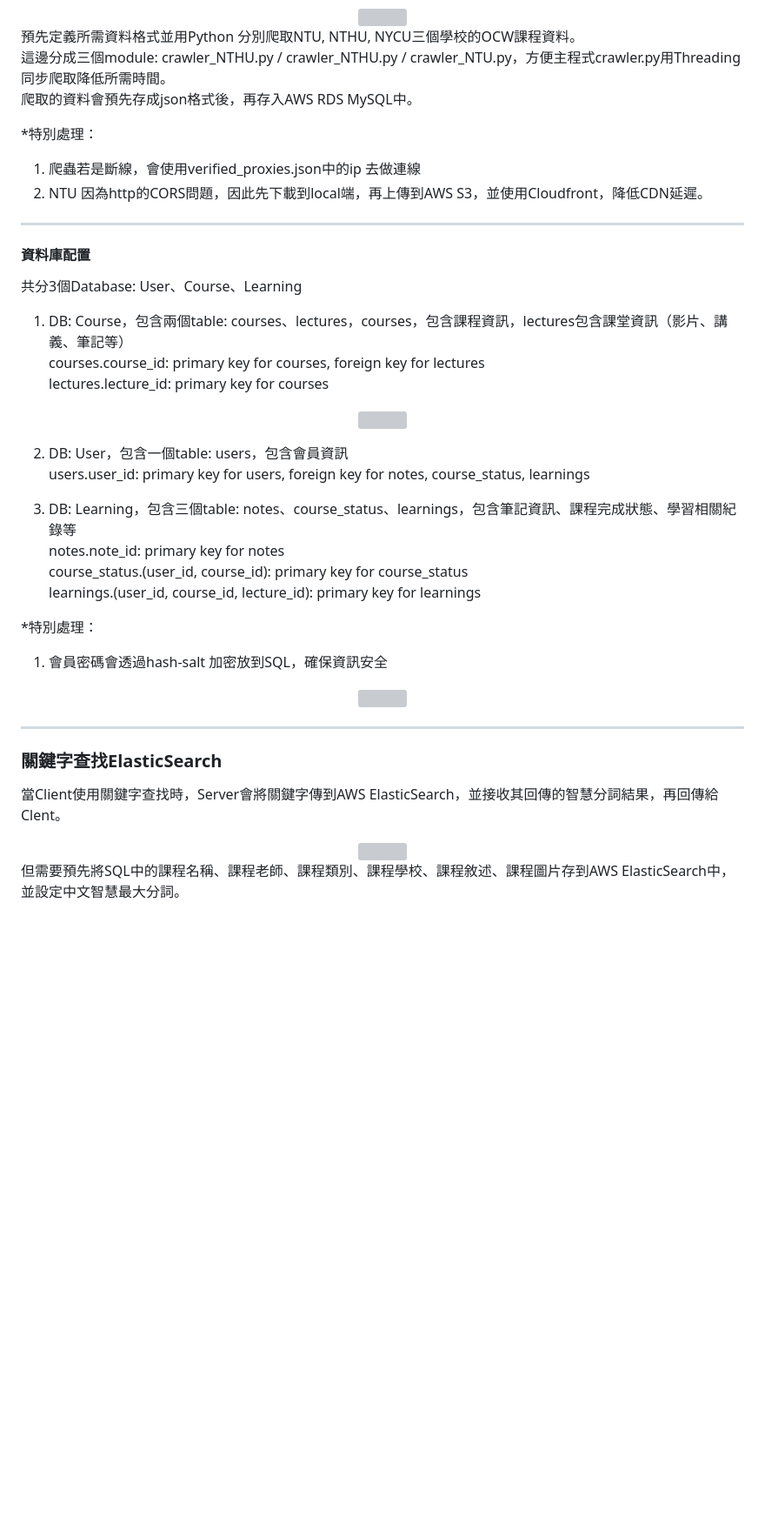
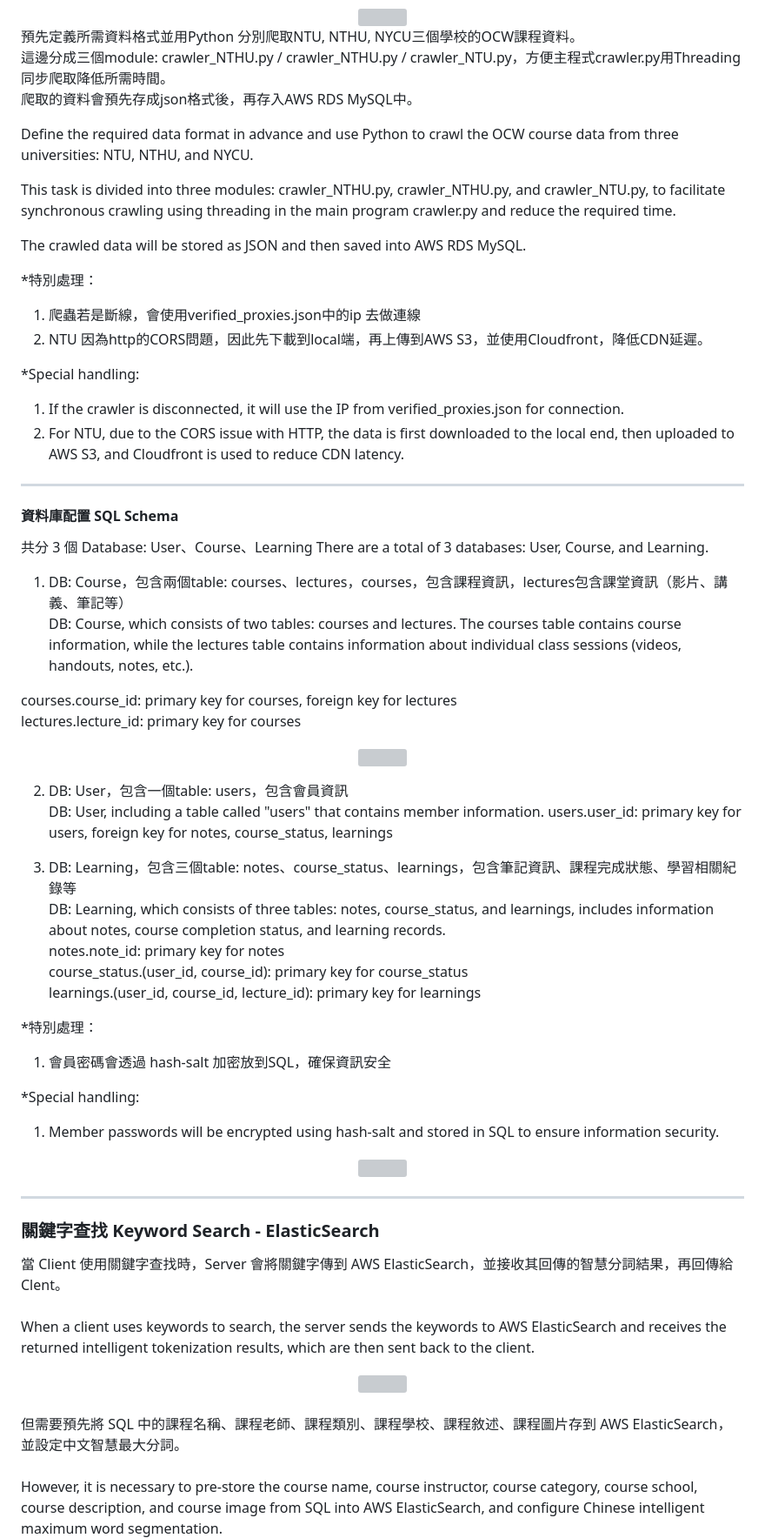
Before and after one commit to Blucas0707/ocw.notebook.taiwan, a Markdown page: README.md, the part around the change printed below. Shown: that part at 87% size. GitHub-like rendering; blank space fills up the shorter version; grey boxes are pictures that could not be loaded.

```diff
--- a/README.md
+++ b/README.md
@@ -51,40 +57,64 @@ ___
 這邊分成三個module: crawler_NTHU.py / crawler_NTHU.py / crawler_NTU.py，方便主程式crawler.py用Threading 同步爬取降低所需時間。<br>
 爬取的資料會預先存成json格式後，再存入AWS RDS MySQL中。<br>
 
+Define the required data format in advance and use Python to crawl the OCW course data from three universities: NTU, NTHU, and NYCU.<br>
+
+This task is divided into three modules: crawler_NTHU.py, crawler_NTHU.py, and crawler_NTU.py, to facilitate synchronous crawling using threading in the main program crawler.py and reduce the required time.<br>
+
+The crawled data will be stored as JSON and then saved into AWS RDS MySQL.<br>
+
 *特別處理：
 1. 爬蟲若是斷線，會使用verified_proxies.json中的ip 去做連線
 2. NTU 因為http的CORS問題，因此先下載到local端，再上傳到AWS S3，並使用Cloudfront，降低CDN延遲。
 
+*Special handling:
+1. If the crawler is disconnected, it will use the IP from verified_proxies.json for connection.
+2. For NTU, due to the CORS issue with HTTP, the data is first downloaded to the local end, then uploaded to AWS S3, and Cloudfront is used to reduce CDN latency.
+
 ___
 
-#### 資料庫配置
+#### 資料庫配置 SQL Schema
 
-共分3個Database: User、Course、Learning
+共分 3 個 Database: User、Course、Learning
+There are a total of 3 databases: User, Course, and Learning.
 
 1. DB: Course，包含兩個table: courses、lectures，courses，包含課程資訊，lectures包含課堂資訊（影片、講義、筆記等） <br>
+DB: Course, which consists of two tables: courses and lectures. The courses table contains course information, while the lectures table contains information about individual class sessions (videos, handouts, notes, etc.). <br>
+
 courses.course_id: primary key for courses, foreign key for lectures<br>
 lectures.lecture_id: primary key for courses<br>
 <div align=center><img src="https://github.com/Blucas0707/ocw.notebook.taiwan/blob/main/Readme/SQL/course_lecture2.png" alt="" width="50%" /></div>
 
 2. DB: User，包含一個table: users，包含會員資訊<br>
+DB: User, including a table called "users" that contains member information. <be>
 users.user_id: primary key for users, foreign key for notes, course_status, learnings<br>
 
 3. DB: Learning，包含三個table: notes、course_status、learnings，包含筆記資訊、課程完成狀態、學習相關紀錄等<br>
+DB: Learning, which consists of three tables: notes, course_status, and learnings, includes information about notes, course completion status, and learning records. <br>
 notes.note_id: primary key for notes <br>
 course_status.(user_id, course_id): primary key for course_status <br>
 learnings.(user_id, course_id, lecture_id): primary key for learnings <br>
 
 *特別處理：
-1. 會員密碼會透過hash-salt 加密放到SQL，確保資訊安全
+1. 會員密碼會透過 hash-salt 加密放到SQL，確保資訊安全
+
+*Special handling:
+1. Member passwords will be encrypted using hash-salt and stored in SQL to ensure information security.
+
 <div align=center><img src="https://github.com/Blucas0707/ocw.notebook.taiwan/blob/main/Readme/SQL/user_note_status_learning.png" alt="" width="50%" /></div>
 
 ___
 
-### 關鍵字查找ElasticSearch
+### 關鍵字查找 Keyword Search - ElasticSearch
 
-當Client使用關鍵字查找時，Server會將關鍵字傳到AWS ElasticSearch，並接收其回傳的智慧分詞結果，再回傳給Clent。
+當 Client 使用關鍵字查找時，Server 會將關鍵字傳到 AWS ElasticSearch，並接收其回傳的智慧分詞結果，再回傳給 Clent。<br>
+<br>
+When a client uses keywords to search, the server sends the keywords to AWS ElasticSearch and receives the returned intelligent tokenization results, which are then sent back to the client.<br>
 
 <div align=center><img src="https://github.com/Blucas0707/ocw.notebook.taiwan/blob/main/Readme/flow/ElasticSearch%20flow.png" alt="" width="90%" /></div>
+<br>
+但需要預先將 SQL 中的課程名稱、課程老師、課程類別、課程學校、課程敘述、課程圖片存到 AWS ElasticSearch，並設定中文智慧最大分詞。<br>
+<br>
+However, it is necessary to pre-store the course name, course instructor, course category, course school, course description, and course image from SQL into AWS ElasticSearch, and configure Chinese intelligent maximum word segmentation.<br>
 
-但需要預先將SQL中的課程名稱、課程老師、課程類別、課程學校、課程敘述、課程圖片存到AWS ElasticSearch中，並設定中文智慧最大分詞。
 
```
Also changed, not shown: other parts of README.md (+30 -22 lines).
